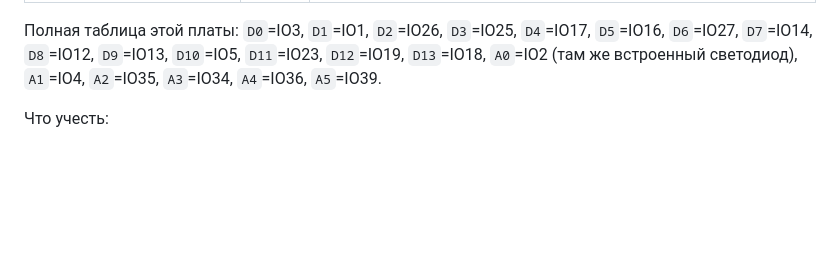
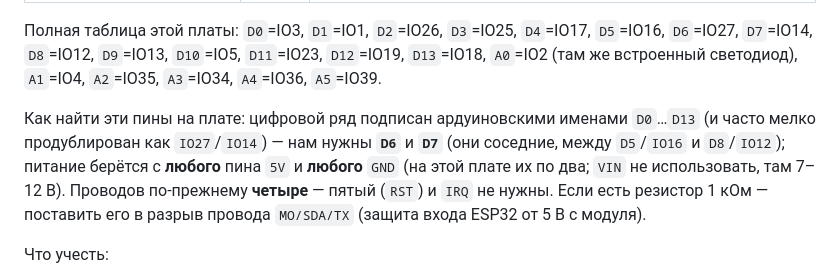
Before and after one commit to Igorr112323/visits11, a Markdown page: firmware/README.md, the part around the change. GitHub-like rendering; blank space fills up the shorter version.

Commit message:
docs: как найти пины D6/D7 и 5V/GND на WEMOS D1 R32, четыре провода, резистор 1 кОм
Co-authored-by: arena-agent <297053741+arena-agent@users.noreply.github.com>

```diff
--- a/firmware/README.md
+++ b/firmware/README.md
@@ -114,6 +114,13 @@ ISO/IEC 14443-4 (T=CL)», поэтому приложения студентов
 Полная таблица этой платы: `D0`=IO3, `D1`=IO1, `D2`=IO26, `D3`=IO25, `D4`=IO17, `D5`=IO16,
 `D6`=IO27, `D7`=IO14, `D8`=IO12, `D9`=IO13, `D10`=IO5, `D11`=IO23, `D12`=IO19, `D13`=IO18,
 `A0`=IO2 (там же встроенный светодиод), `A1`=IO4, `A2`=IO35, `A3`=IO34, `A4`=IO36, `A5`=IO39.
+
+Как найти эти пины на плате: цифровой ряд подписан ардуиновскими именами `D0`…`D13` (и часто
+мелко продублирован как `IO27`/`IO14`) — нам нужны **`D6`** и **`D7`** (они соседние, между
+`D5`/`IO16` и `D8`/`IO12`); питание берётся с **любого** пина `5V` и **любого** `GND`
+(на этой плате их по два; `VIN` не использовать, там 7–12 В). Проводов по-прежнему **четыре** —
+пятый (`RST`) и `IRQ` не нужны. Если есть резистор 1 кОм — поставить его в разрыв провода
+`MO/SDA/TX` (защита входа ESP32 от 5 В с модуля).
 
 Что учесть:
 
```
